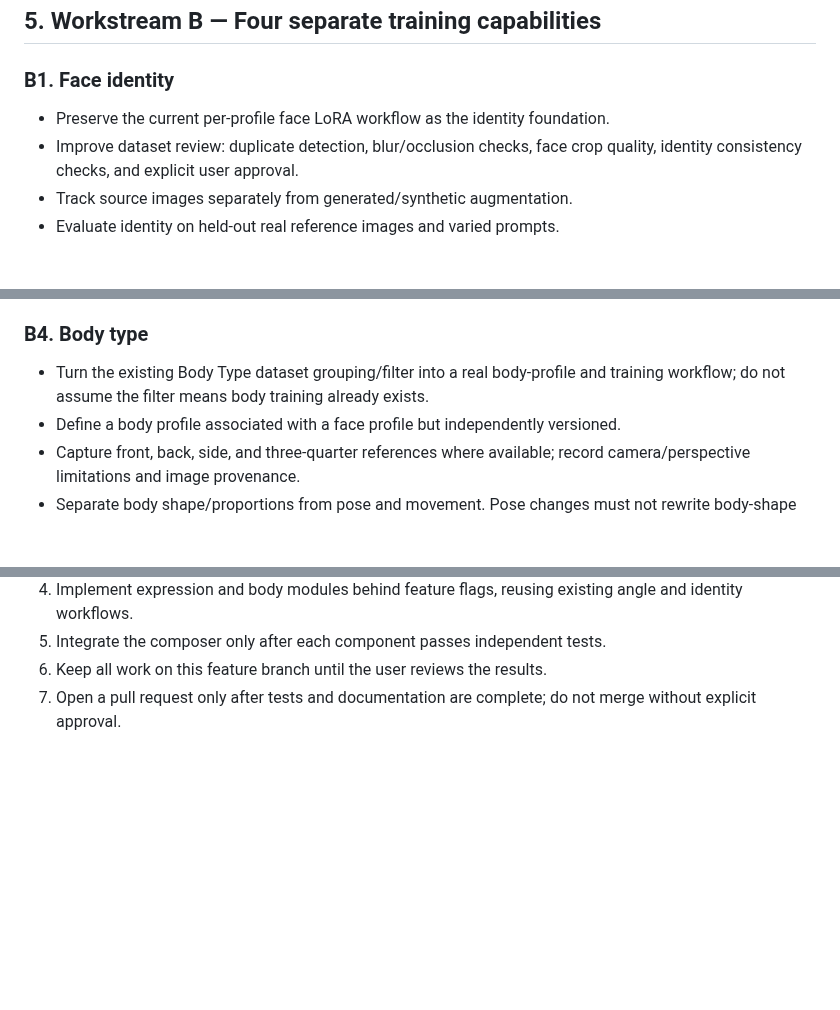
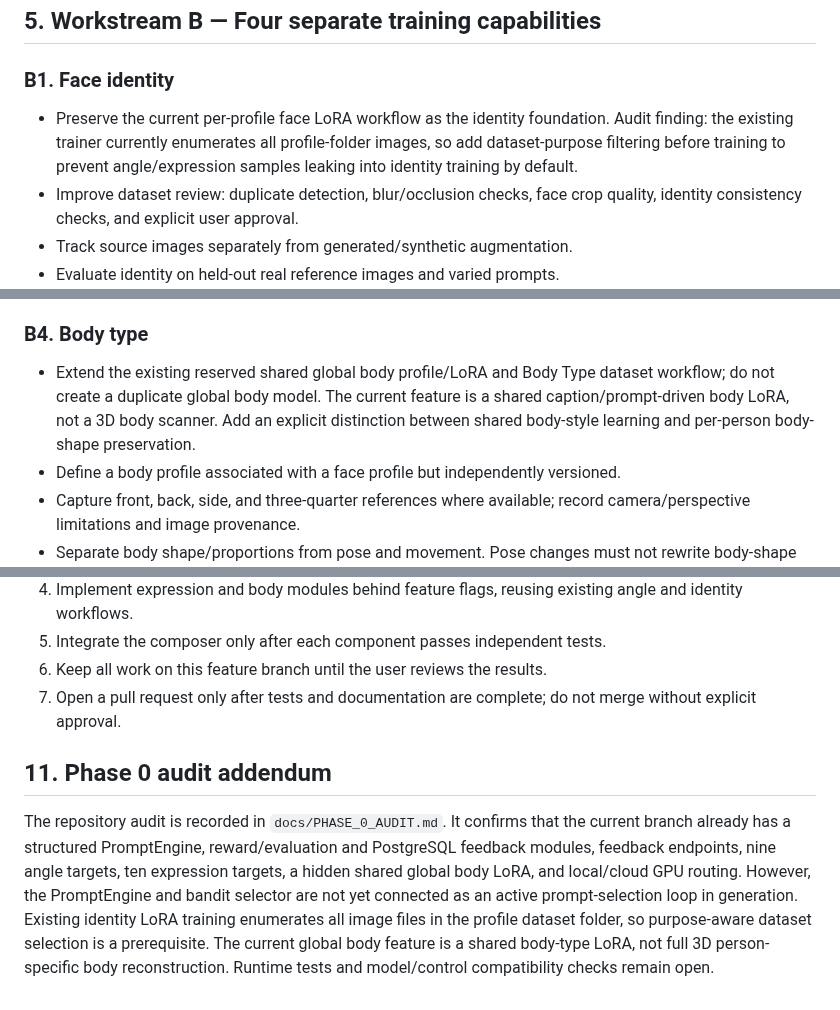
Before and after one commit to AbhishekSingh971/local_private_image_generation, a Markdown page: docs/IMPLEMENTATION_PLAN_V2.md, 3 parts joined by grey strips. Drawn GitHub-style; blank space fills up the shorter version.

```diff
--- a/docs/IMPLEMENTATION_PLAN_V2.md
+++ b/docs/IMPLEMENTATION_PLAN_V2.md
@@ -108,7 +108,7 @@ Single user prompt + task + explicit UI settings + profile context
 ## 5. Workstream B — Four separate training capabilities
 
 ### B1. Face identity
-- Preserve the current per-profile face LoRA workflow as the identity foundation.
+- Preserve the current per-profile face LoRA workflow as the identity foundation. Audit finding: the existing trainer currently enumerates all profile-folder images, so add dataset-purpose filtering before training to prevent angle/expression samples leaking into identity training by default.
 - Improve dataset review: duplicate detection, blur/occlusion checks, face crop quality, identity consistency checks, and explicit user approval.
 - Track source images separately from generated/synthetic augmentation.
 - Evaluate identity on held-out real reference images and varied prompts.
@@ -129,7 +129,7 @@ Single user prompt + task + explicit UI settings + profile context
 - Evaluate expression accuracy and identity preservation independently, including eyes, mouth, jaw, and cheek deformation.
 
 ### B4. Body type
-- Turn the existing Body Type dataset grouping/filter into a real body-profile and training workflow; do not assume the filter means body training already exists.
+- Extend the existing reserved shared global body profile/LoRA and Body Type dataset workflow; do not create a duplicate global body model. The current feature is a shared caption/prompt-driven body LoRA, not a 3D body scanner. Add an explicit distinction between shared body-style learning and per-person body-shape preservation.
 - Define a body profile associated with a face profile but independently versioned.
 - Capture front, back, side, and three-quarter references where available; record camera/perspective limitations and image provenance.
 - Separate body shape/proportions from pose and movement. Pose changes must not rewrite body-shape identity.
@@ -247,3 +247,8 @@ Single user prompt + task + explicit UI settings + profile context
 5. Integrate the composer only after each component passes independent tests.
 6. Keep all work on this feature branch until the user reviews the results.
 7. Open a pull request only after tests and documentation are complete; do not merge without explicit approval.
+
+
+## 11. Phase 0 audit addendum
+
+The repository audit is recorded in `docs/PHASE_0_AUDIT.md`. It confirms that the current branch already has a structured PromptEngine, reward/evaluation and PostgreSQL feedback modules, feedback endpoints, nine angle targets, ten expression targets, a hidden shared global body LoRA, and local/cloud GPU routing. However, the PromptEngine and bandit selector are not yet connected as an active prompt-selection loop in generation. Existing identity LoRA training enumerates all image files in the profile dataset folder, so purpose-aware dataset selection is a prerequisite. The current global body feature is a shared body-type LoRA, not full 3D person-specific body reconstruction. Runtime tests and model/control compatibility checks remain open.
```
Also changed, not shown: other parts of docs/IMPLEMENTATION_PLAN_V2.md (+7 -7 lines).
